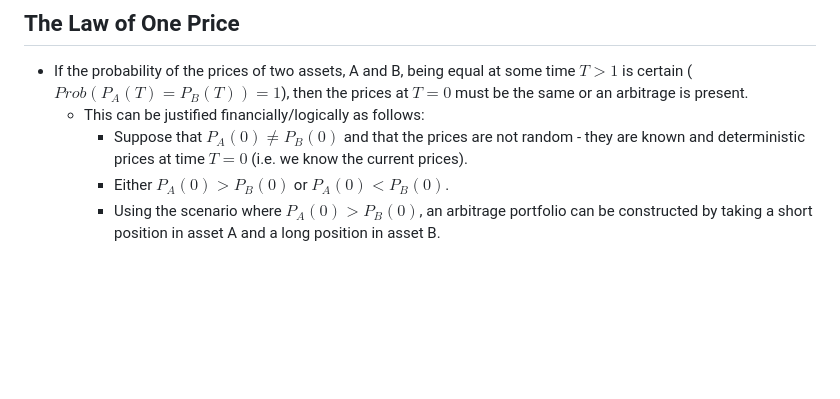
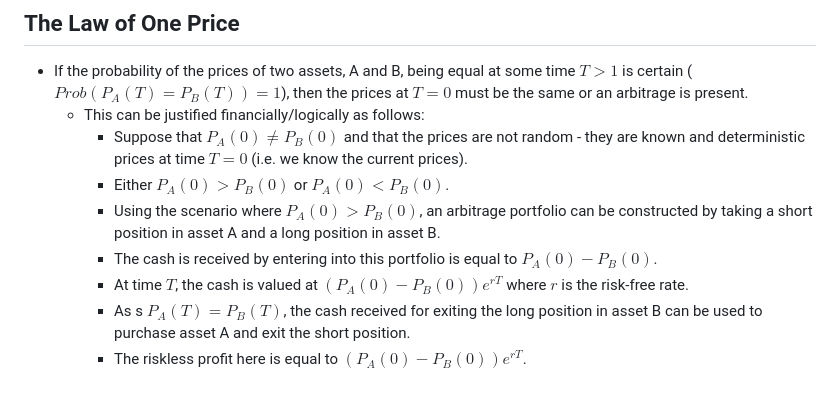
Before and after one commit to mattwalmsley/financial-modelling, a Markdown page: quant-library/documentation/6_arbitrage.md, the part around the change. Drawn GitHub-style; blank space fills up the shorter version.

Commit message:
Add the law of one price.

```diff
--- a/quant-library/documentation/6_arbitrage.md
+++ b/quant-library/documentation/6_arbitrage.md
@@ -114,3 +114,7 @@ $$1166.55 \times (1 + 0.02)^{3} = \boxed{1,237.95 \space USD}$$
     - Suppose that $P_{A}(0) \not = P_{B}(0)$ and that the prices are not random - they are known and deterministic prices at time $T = 0$ (i.e. we know the current prices).
     - Either $P_{A}(0) > P_{B}(0)$ or $P_{A}(0) < P_{B}(0)$.
     - Using the scenario where $P_{A}(0) > P_{B}(0)$, an arbitrage portfolio can be constructed by taking a short position in asset A and a long position in asset B.
+    - The cash is received by entering into this portfolio is equal to $P_{A}(0) - P_{B}(0)$.
+    - At time $T$, the cash is valued at $(P_{A}(0) - P_{B}(0))e^{rT}$ where $r$ is the risk-free rate.
+    - As s $P_{A}(T) = P_{B}(T)$, the cash received for exiting the long position in asset B can be used to purchase asset A and exit the short position.
+    - The riskless profit here is equal to $(P_{A}(0) - P_{B}(0))e^{rT}$.
```
